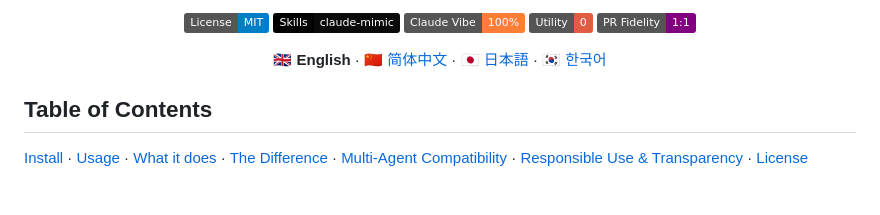
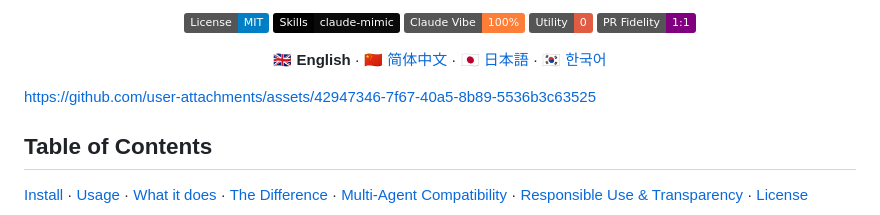
Before and after one commit to Juwan-Hwang/claude-mimic, a Markdown page: README.md, the part around the change. Drawn GitHub-style; badges without logos; blank space fills up the shorter version.

Commit message:
docs: embed launch film in README (EN) and README.zh-CN (ZH)

```diff
--- a/README.md
+++ b/README.md
@@ -23,6 +23,8 @@
   <a href="README.ja.md" title="日本語">🇯🇵 日本語</a> ·
   <a href="README.ko.md" title="한국어">🇰🇷 한국어</a>
 </p>
+
+https://github.com/user-attachments/assets/42947346-7f67-40a5-8b89-5536b3c63525
 
 ## Table of Contents
 
```
Also changed, not shown: README.zh-CN.md (+2 -0 lines).
